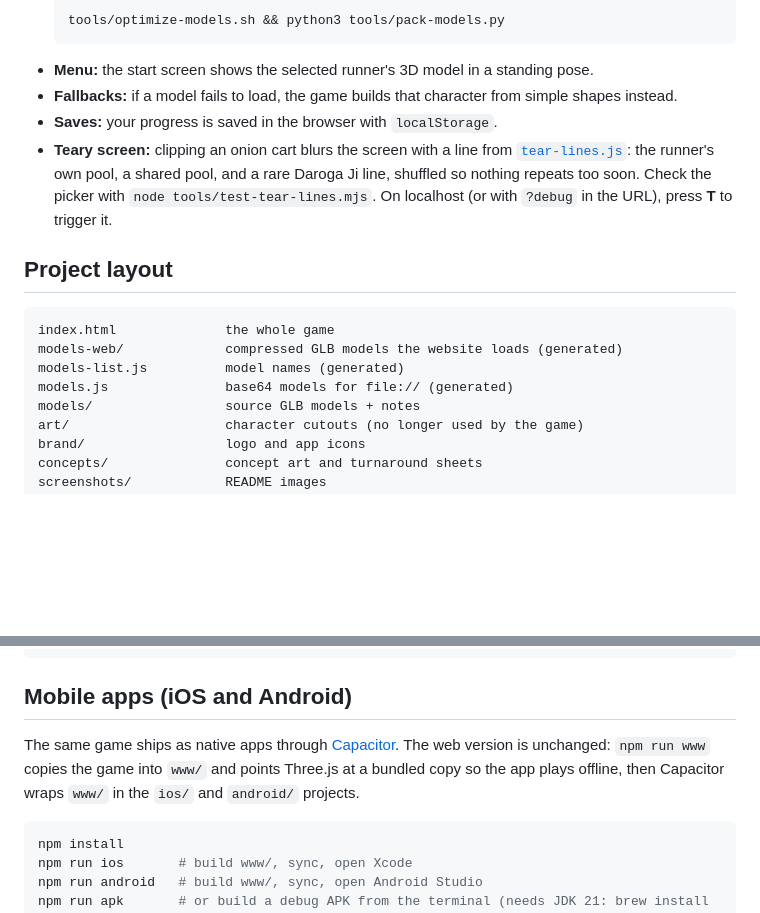
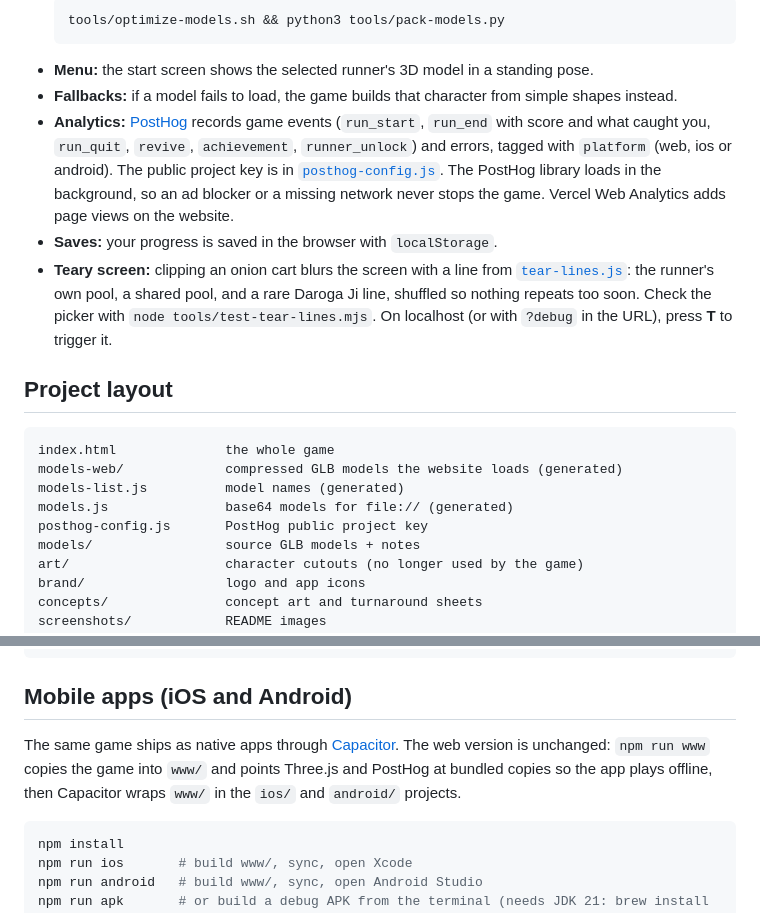
Before and after one commit to Souravdey777/morcha-rush, a Markdown page: README.md, 2 parts joined by grey strips. GitHub-like rendering; blank space fills up the shorter version.

Commit message:
README: analytics setup
Co-Authored-By: Claude Opus 5.5 <noreply@anthropic.com>

````diff
--- a/README.md
+++ b/README.md
@@ -87,6 +87,7 @@ Then open http://localhost:8765. Opening `index.html` directly from disk also wo
   ```
 - **Menu:** the start screen shows the selected runner's 3D model in a standing pose.
 - **Fallbacks:** if a model fails to load, the game builds that character from simple shapes instead.
+- **Analytics:** [PostHog](https://posthog.com) records game events (`run_start`, `run_end` with score and what caught you, `run_quit`, `revive`, `achievement`, `runner_unlock`) and errors, tagged with `platform` (web, ios or android). The public project key is in [`posthog-config.js`](posthog-config.js). The PostHog library loads in the background, so an ad blocker or a missing network never stops the game. Vercel Web Analytics adds page views on the website.
 - **Saves:** your progress is saved in the browser with `localStorage`.
 - **Teary screen:** clipping an onion cart blurs the screen with a line from [`tear-lines.js`](tear-lines.js): the runner's own pool, a shared pool, and a rare Daroga Ji line, shuffled so nothing repeats too soon. Check the picker with `node tools/test-tear-lines.mjs`. On localhost (or with `?debug` in the URL), press **T** to trigger it.
 
@@ -97,6 +98,7 @@ index.html              the whole game
 models-web/             compressed GLB models the website loads (generated)
 models-list.js          model names (generated)
 models.js               base64 models for file:// (generated)
+posthog-config.js       PostHog public project key
 models/                 source GLB models + notes
 art/                    character cutouts (no longer used by the game)
 brand/                  logo and app icons
@@ -116,7 +118,7 @@ vercel --prod
 
 ## Mobile apps (iOS and Android)
 
-The same game ships as native apps through [Capacitor](https://capacitorjs.com). The web version is unchanged: `npm run www` copies the game into `www/` and points Three.js at a bundled copy so the app plays offline, then Capacitor wraps `www/` in the `ios/` and `android/` projects.
+The same game ships as native apps through [Capacitor](https://capacitorjs.com). The web version is unchanged: `npm run www` copies the game into `www/` and points Three.js and PostHog at bundled copies so the app plays offline, then Capacitor wraps `www/` in the `ios/` and `android/` projects.
 
 ```bash
 npm install
````
